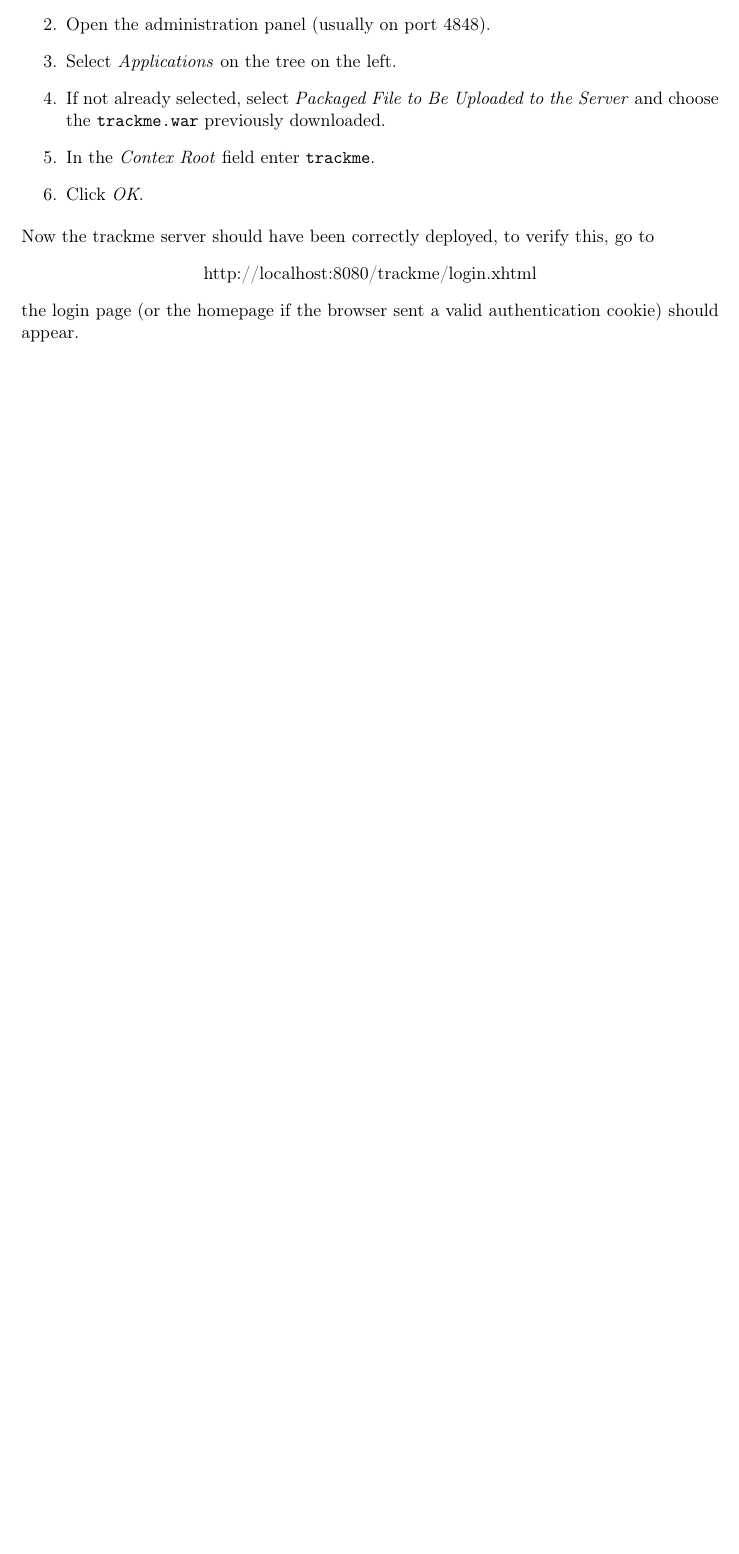
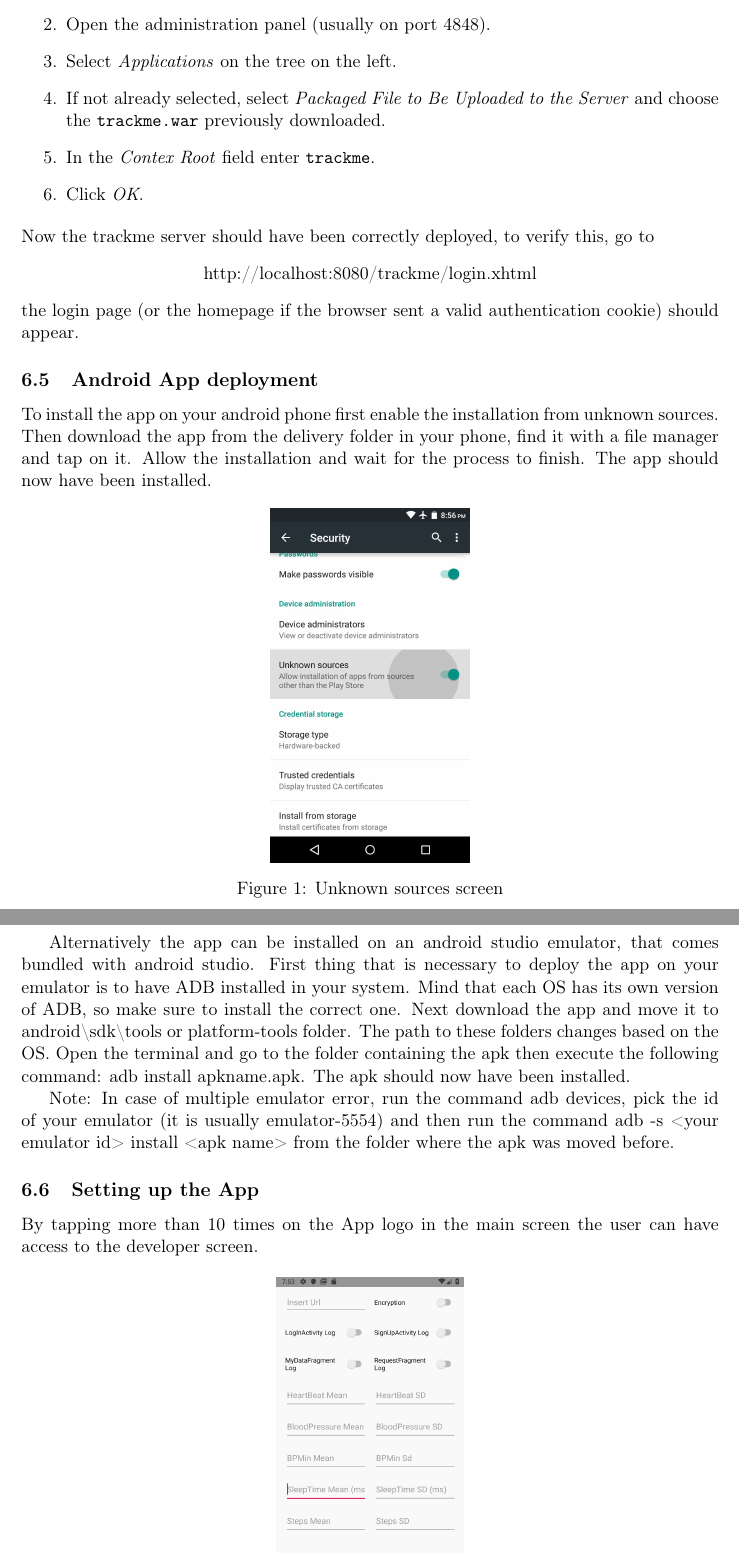
Before and after one commit to Speck1996/PecchiaPeretti, a LaTeX document (IT/ITD/ITD.tex, which reads IT/ITD/instructions.tex): part of page 14 of 14 before the commit and two parts of pages 14 and 15 of 16 after it, the two joined at a grey line, cut so that both start at the same text, the shorter picture padded with empty space. Compiled offline with pdfLaTeX.

Commit message:
android app instruction + apk

```diff
--- a/IT/ITD/ITD.tex
+++ b/IT/ITD/ITD.tex
@@ -2,6 +2,7 @@
 \usepackage[utf8]{inputenc}
 \usepackage[T1]{fontenc}
 \usepackage[english]{babel}
+\usepackage{caption}
 
 \usepackage{graphicx}
 \usepackage[left=3cm,right=3cm,top=3cm,bottom=3cm]{geometry}
--- a/IT/ITD/instructions.tex
+++ b/IT/ITD/instructions.tex
@@ -108,3 +108,27 @@ After downloaded the \texttt{trackme.war} from the repository, follow the next s
 Now the trackme server should have been correctly deployed, to verify this, go to
 \begin{center} http://localhost:8080/trackme/login.xhtml\end{center}
 the login page (or the homepage if the browser sent a valid authentication cookie) should appear.
+
+\subsection{Android App deployment}
+
+To install the app on your android phone first enable the installation from unknown sources. Then download the app from the delivery folder in your phone, find it with a file manager and tap on it. Allow the installation and wait for the process to finish. The app should now have been installed.
+
+\begin{center}
+   \includegraphics[scale=0.15]{resources/unknowsources.jpg}
+   \captionof{figure}{Unknown sources screen}
+\end{center}
+
+
+Alternatively the app can be installed on an android studio emulator, that comes bundled with android studio.
+First thing that is necessary to deploy the app on your emulator is to have ADB installed in your system. Mind that each OS has its own version of ADB, so make sure to install the correct one.
+Next download the app and move it to android\textbackslash{}sdk\textbackslash{}tools or platform-tools folder. The path to these folders changes based on the OS.
+Open the terminal and go to the folder containing the apk then execute the following command:
+adb install apkname.apk.
+The apk should now have been installed.
+
+Note: In case of multiple emulator error, run the command adb devices, pick the id of your emulator (it is usually emulator-5554) and then run the command adb -s <your emulator id> install <apk name> from the folder where the apk was moved before.
+
+
+\subsection{Setting up the App}
+
+By tapping more than 10 times on the App logo in the main screen the user can have access to the developer screen.
```
Also changed, not shown: IT/ITD/references.tex (added, +10 -0 lines), IT/ITD/instructions.pdf (added), IT/ITD/resources/developerscreen.png (added), IT/ITD/resources/unknowsources.jpg (added), IT/ITD/ITD.tex (1 more changed lines), IT/ITD/instructions.tex (14 more changed lines), 4 other files.
